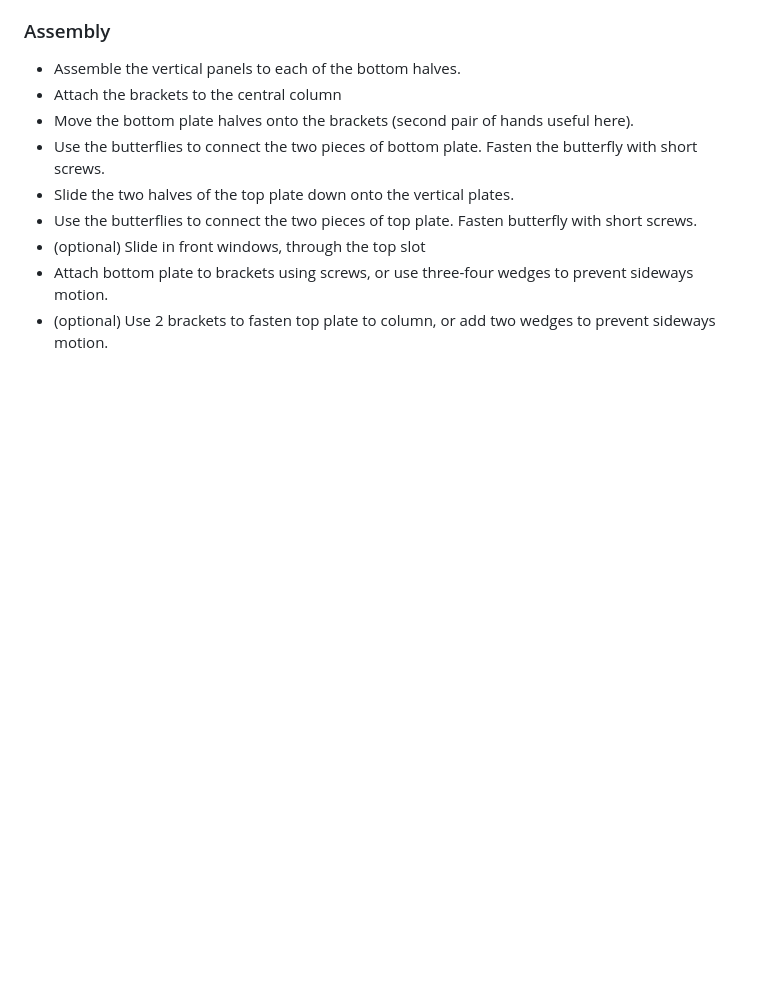
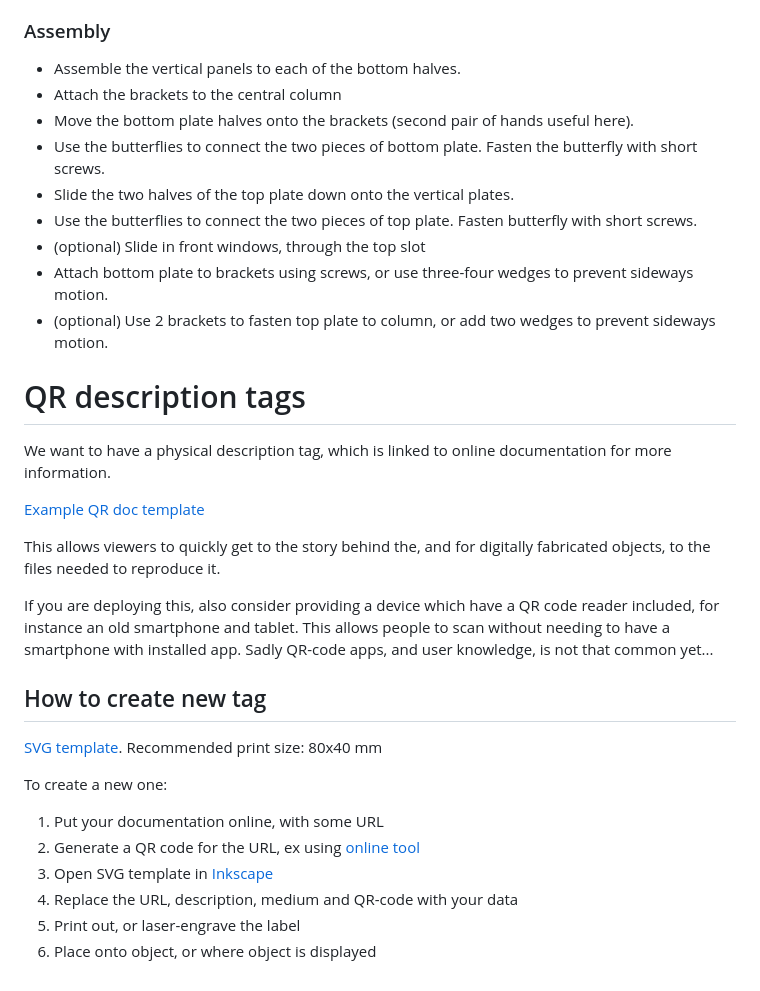
Before and after one commit to jonnor/projects, a Markdown page: displaycase/README.md, the part around the change. GitHub-like rendering; blank space fills up the shorter version.

Commit message:
displaycase: Document QR-code tags/descriptions

```diff
--- a/displaycase/README.md
+++ b/displaycase/README.md
@@ -51,3 +51,29 @@ To be able to slide the front window out, the top plate groves should be cut all
 * (optional) Slide in front windows, through the top slot
 * Attach bottom plate to brackets using screws, or use three-four wedges to prevent sideways motion.
 * (optional) Use 2 brackets to fasten top plate to column, or add two wedges to prevent sideways motion.
+
+
+# QR description tags
+
+We want to have a physical description tag, which is linked to online documentation for more information.
+
+[Example QR doc template](./img/qrdoc-template.png)
+
+This allows viewers to quickly get to the story behind the, and for digitally fabricated objects,
+to the files needed to reproduce it.
+
+If you are deploying this, also consider providing a device which have a QR code reader included,
+for instance an old smartphone and tablet. This allows people to scan without needing to
+have a smartphone with installed app. Sadly QR-code apps, and user knowledge, is not that common yet...
+
+## How to create new tag
+
+[SVG template](./qrdoc-template.svg). Recommended print size: 80x40 mm
+
+To create a new one:
+1. Put your documentation online, with some URL
+2. Generate a QR code for the URL, ex using [online tool](http://qr-code-generator.com/)
+3. Open SVG template in [Inkscape](http://inkscape.org/)
+4. Replace the URL, description, medium and QR-code with your data
+5. Print out, or laser-engrave the label
+6. Place onto object, or where object is displayed
```
Also changed, not shown: displaycase/img/qrdoc-template.png (added), 1 other file.
